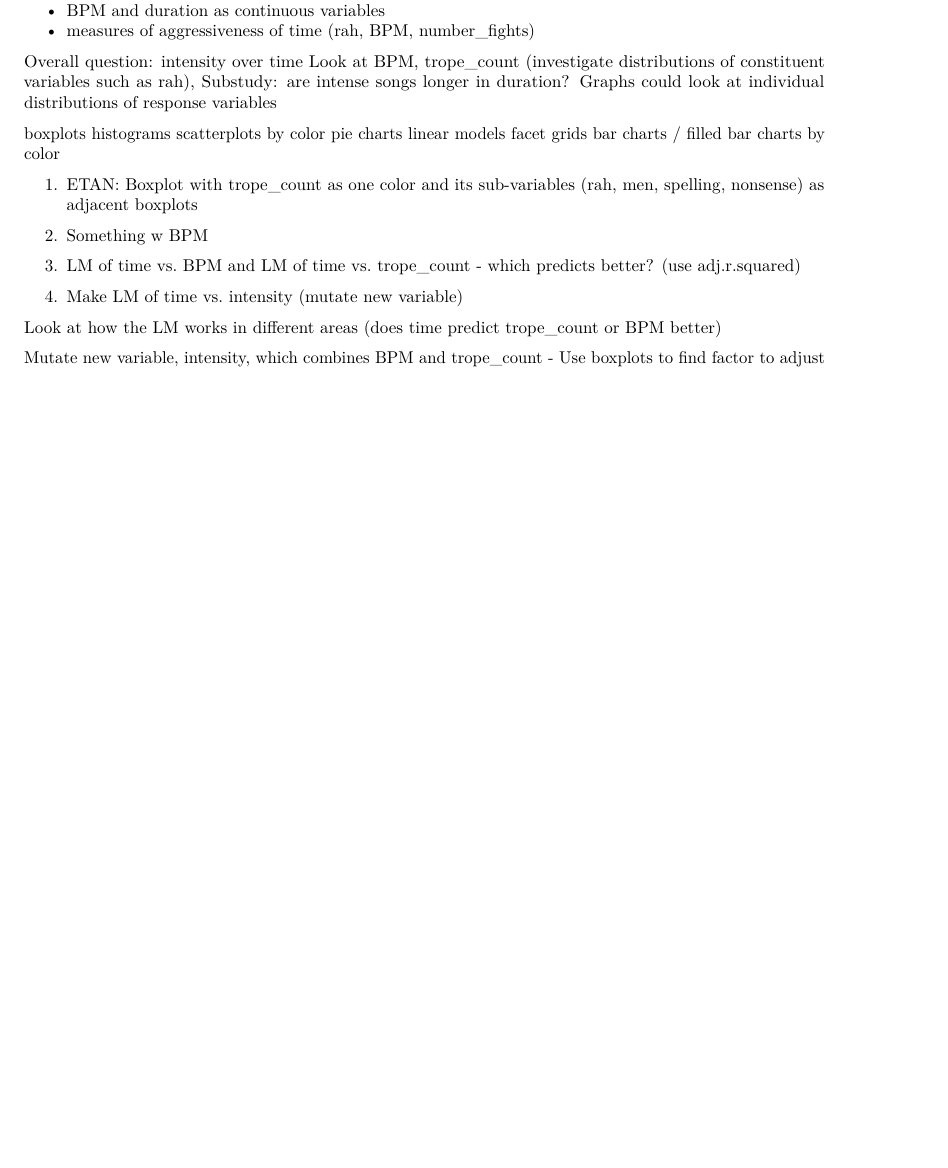
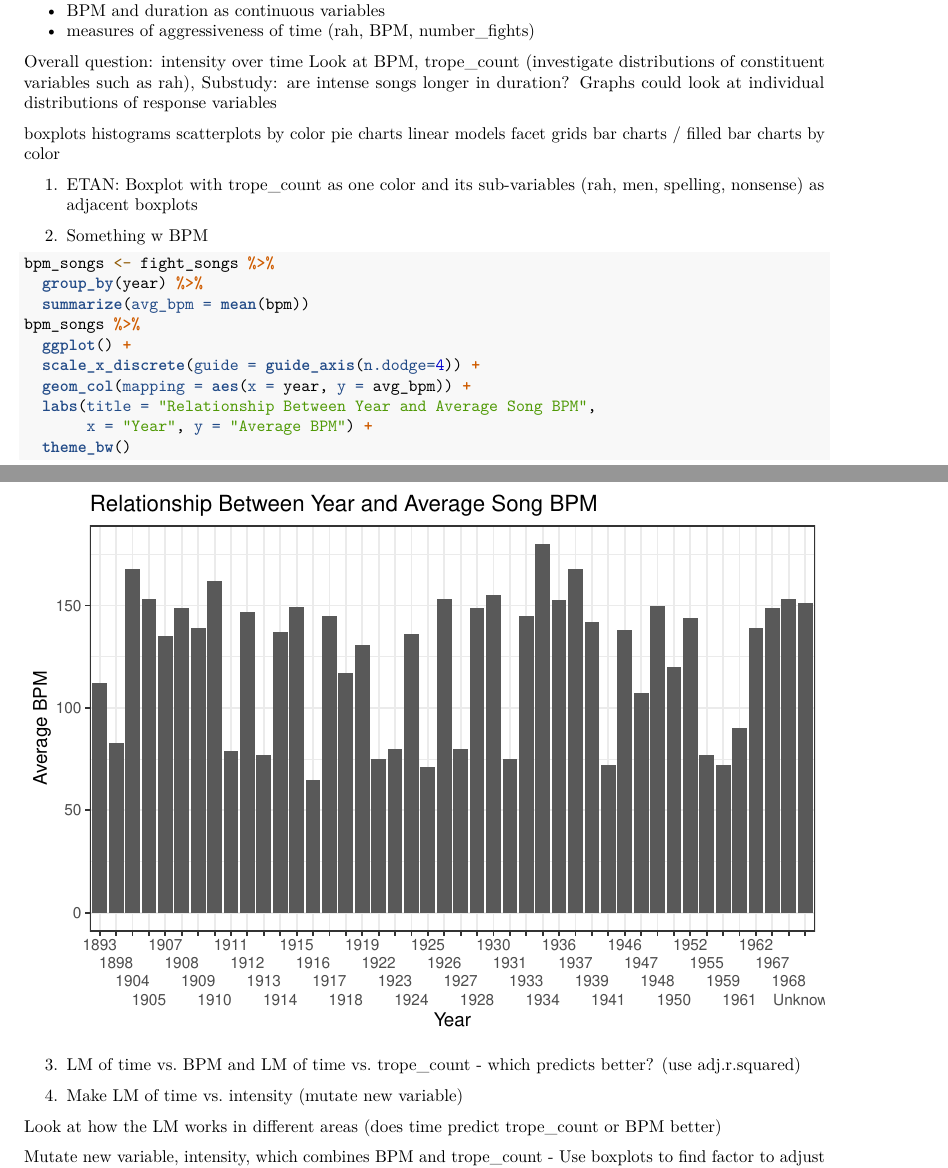
Before and after one commit to sta199-01-sp21/lab-03-4-project, an R Markdown document (Lab-03-4-Final-Project.Rmd): part of page 1 of 3 before the commit and two parts of pages 2 and 3 of 4 after it, the two joined at a grey line, cut so that both start at the same text, the shorter picture padded with empty space. Rendered offline with R 4.5, knitr and Pandoc, then LaTeX, with nearby package versions.

Commit message:
one graph complete

````diff
--- a/Lab-03-4-Final-Project.Rmd
+++ b/Lab-03-4-Final-Project.Rmd
@@ -41,7 +45,22 @@ bar charts / filled bar charts by color
 
 1. ETAN: Boxplot with trope_count as one color and its sub-variables (rah, men, spelling, nonsense) as adjacent boxplots
 
+
 2. Something w BPM
+
+```{r}
+bpm_songs <- fight_songs %>%
+  group_by(year) %>%
+  summarize(avg_bpm = mean(bpm))
+bpm_songs %>%
+  ggplot() +
+  scale_x_discrete(guide = guide_axis(n.dodge=4)) +
+  geom_col(mapping = aes(x = year, y = avg_bpm)) +
+  labs(title = "Relationship Between Year and Average Song BPM",
+       x = "Year", y = "Average BPM") +
+  theme_bw()
+```
+
 
 3. LM of time vs. BPM and LM of time vs. trope_count - which predicts better? (use adj.r.squared)
 
````
Also changed, not shown: Lab-03-4-Final-Project.Rmd (9 more changed lines).
